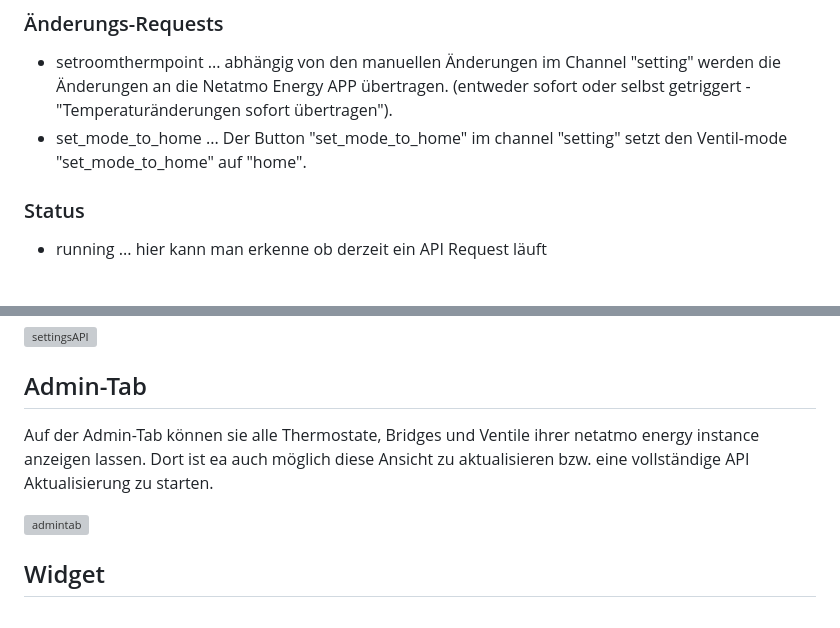
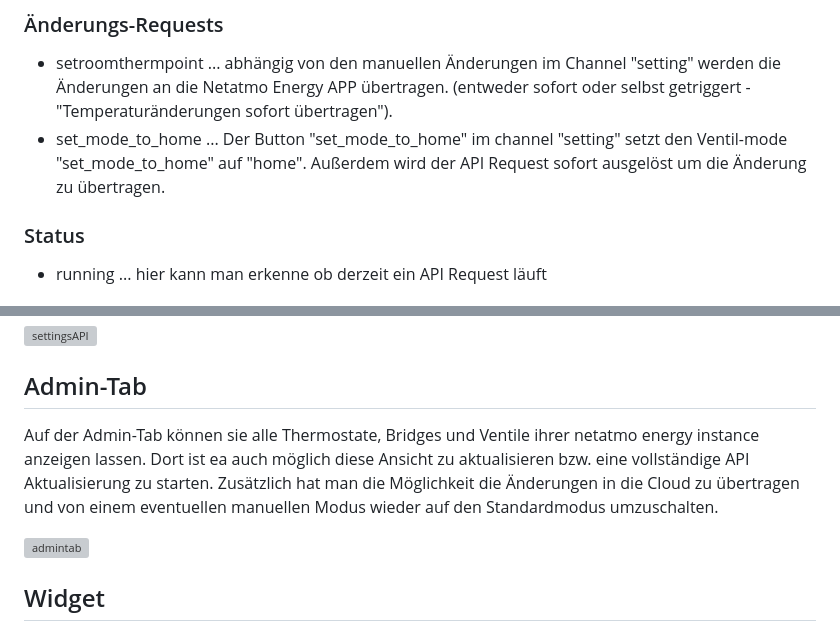
Before and after one commit to Homemade-Disaster/ioBroker.netatmo-energy, a Markdown page: docs/de/README.md, 2 parts joined by grey strips. Rendered like a GitHub page; grey boxes are pictures that could not be loaded.

```diff
--- a/docs/de/README.md
+++ b/docs/de/README.md
@@ -63,7 +63,7 @@ Wenn ein API Request Parameter benötigt können sie diese im korrespondierenden
 
 ### Änderungs-Requests
 * setroomthermpoint     ... abhängig von den manuellen Änderungen im Channel "setting" werden die Änderungen an die Netatmo Energy APP übertragen. (entweder sofort oder selbst getriggert - "Temperaturänderungen sofort übertragen").
-* set_mode_to_home      ... Der Button "set_mode_to_home" im channel "setting" setzt den Ventil-mode "set_mode_to_home" auf "home".
+* set_mode_to_home      ... Der Button "set_mode_to_home" im channel "setting" setzt den Ventil-mode "set_mode_to_home" auf "home". Außerdem wird der API Request sofort ausgelöst um die Änderung zu übertragen.
 
 ### Status
 * running               ... hier kann man erkenne ob derzeit ein API Request läuft
@@ -91,7 +91,7 @@ Hier können sie bestimmte Nachrichten bei bestimmten Statusänderungen auslöse
 <img src="https://github.com/Homemade-Disaster/ioBroker.netatmo-energy/raw/master/docs/img/messages_de.png" alt="settingsAPI" width="70%"/>
 
 ## Admin-Tab
-Auf der Admin-Tab können sie alle Thermostate, Bridges und Ventile ihrer netatmo energy instance anzeigen lassen. Dort ist ea auch möglich diese Ansicht zu aktualisieren bzw. eine vollständige API Aktualisierung zu starten.
+Auf der Admin-Tab können sie alle Thermostate, Bridges und Ventile ihrer netatmo energy instance anzeigen lassen. Dort ist ea auch möglich diese Ansicht zu aktualisieren bzw. eine vollständige API Aktualisierung zu starten. Zusätzlich hat man die Möglichkeit die Änderungen in die Cloud zu übertragen und von einem eventuellen manuellen Modus wieder auf den Standardmodus umzuschalten.
 
 <img src="https://github.com/Homemade-Disaster/ioBroker.netatmo-energy/raw/master/docs/img/admintab_de.png" alt="admintab" width="70%"/>
 
```
Also changed, not shown: README.md (+3 -0 lines), docs/en/README.md (+2 -2 lines), admin/img/check.png (added), docs/img/home.png (added), docs/img/save.png (added), 9 other files.
